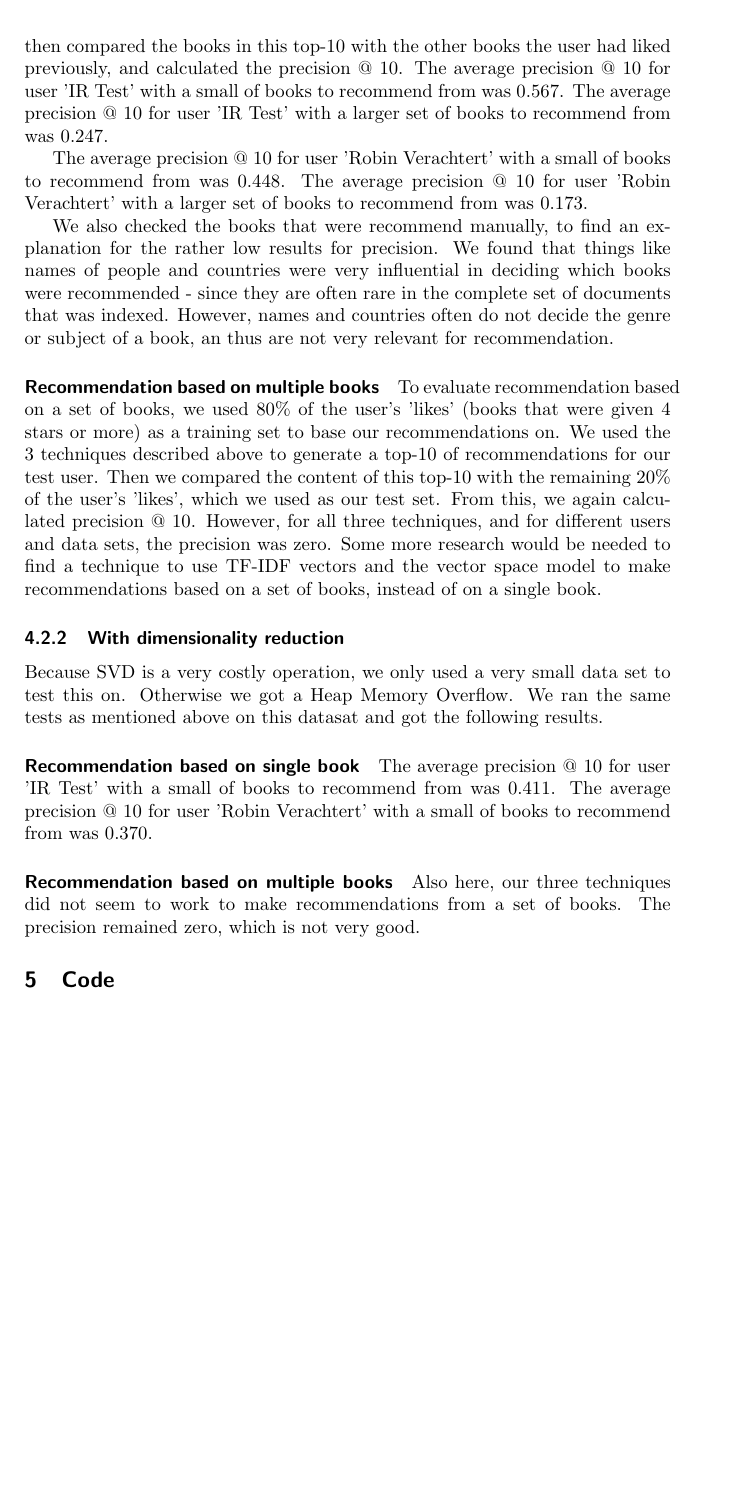
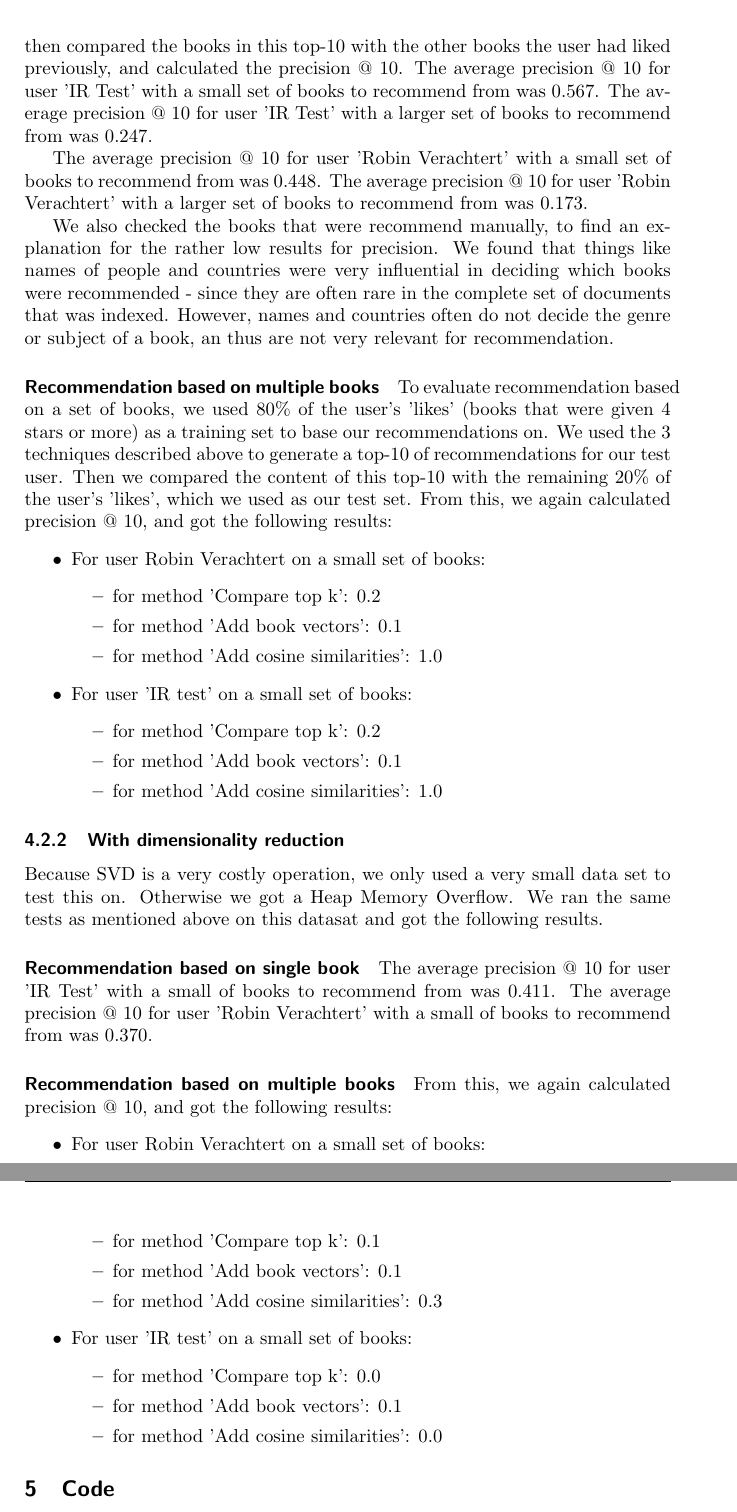
Before and after one commit to verachtertr/IR_Project, a LaTeX document (reports/finalReport.tex): part of page 4 of 4 before the commit and two parts of pages 4 and 5 of 5 after it, the two joined at a grey line, cut so that both start at the same text, the shorter picture padded with empty space. Compiled offline with pdfLaTeX.

Commit message:
Fixed mistake in evaluation mutliple.

```diff
--- a/reports/finalReport.tex
+++ b/reports/finalReport.tex
@@ -91,17 +91,32 @@ To evaluate our recommendation process, we looked at the precision of our result
 
 \paragraph{Recommendation based on single book}
 To evaluate the results of recommendation based on one book, we let the system make a top-10 of recommendations for each book for which our test user had given a score of 4 stars or higher. We then compared the books in this top-10 with the other books the user had liked previously, and calculated the precision @ 10.
-The average precision @ 10 for user 'IR Test' with a small of books to recommend from was 0.567.
+The average precision @ 10 for user 'IR Test' with a small set of books to recommend from was 0.567.
 The average precision @ 10 for user 'IR Test' with a larger set of books to recommend from was 0.247.
 
-The average precision @ 10 for user 'Robin Verachtert' with a small of books to recommend from was 0.448.
+The average precision @ 10 for user 'Robin Verachtert' with a small set of books to recommend from was 0.448.
 The average precision @ 10 for user 'Robin Verachtert' with a larger set of books to recommend from was 0.173.
 
 We also checked the books that were recommend manually, to find an explanation for the rather low results for precision. We found that things like names of people and countries were very influential in deciding which books were recommended - since they are often rare in the complete set of documents that was indexed. However, names and countries often do not decide the genre or subject of a book, an thus are not very relevant for recommendation.
 
 \paragraph{Recommendation based on multiple books}
 To evaluate recommendation based on a set of books, we used 80\% of the user's 'likes' (books that were given 4 stars or more) as a training set to base our recommendations on. We used the 3 techniques described above to generate a top-10 of recommendations for our test user. Then we compared the content of this top-10 with the remaining 20\% of the user's 'likes', which we used as our test set.
-From this, we again calculated precision @ 10. However, for all three techniques, and for different users and data sets, the precision was zero. Some more research would be needed to find a technique to use TF-IDF vectors and the vector space model to make recommendations based on a set of books, instead of on a single book.
+From this, we again calculated precision @ 10, and got the following results:
+\begin{itemize}
+\item For user Robin Verachtert on a small set of books:
+\begin{itemize}
+\item for method 'Compare top k': 0.2
+\item for method 'Add book vectors': 0.1
+\item for method 'Add cosine similarities': 1.0
+\end{itemize}
+\item For user 'IR test' on a small set of books:
+\begin{itemize}
+\item for method 'Compare top k': 0.2
+\item for method 'Add book vectors': 0.1
+\item for method 'Add cosine similarities': 1.0
+\end{itemize}
+\end{itemize}
+
 
 \subsubsection{With dimensionality reduction}
 Because SVD is a very costly operation, we only used a very small data set to test this on. Otherwise we got a Heap Memory Overflow.
@@ -114,7 +129,21 @@ The average precision @ 10 for user 'Robin Verachtert' with a small of books to
 
 \paragraph{Recommendation based on multiple books}
 
-Also here, our three techniques did not seem to work to make recommendations from a set of books. The precision remained zero, which is not very good.
+From this, we again calculated precision @ 10, and got the following results:
+\begin{itemize}
+\item For user Robin Verachtert on a small set of books:
+\begin{itemize}
+\item for method 'Compare top k': 0.1
+\item for method 'Add book vectors': 0.1
+\item for method 'Add cosine similarities': 0.3
+\end{itemize}
+\item For user 'IR test' on a small set of books:
+\begin{itemize}
+\item for method 'Compare top k': 0.0
+\item for method 'Add book vectors': 0.1
+\item for method 'Add cosine similarities': 0.0
+\end{itemize}
+\end{itemize}
 
 \section{Code}
 The code created in this project can be found at \url{https://github.com/verachtertr/IR_project}.
```
Also changed, not shown: 2 other files.
